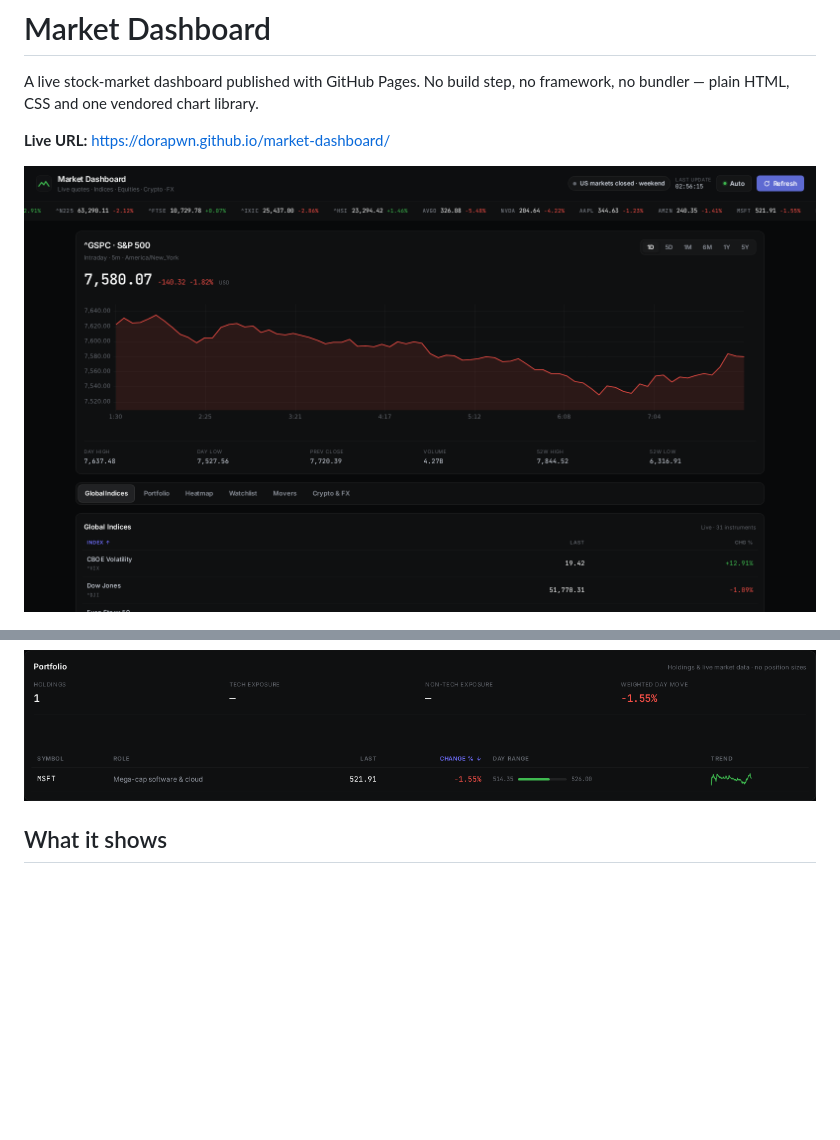
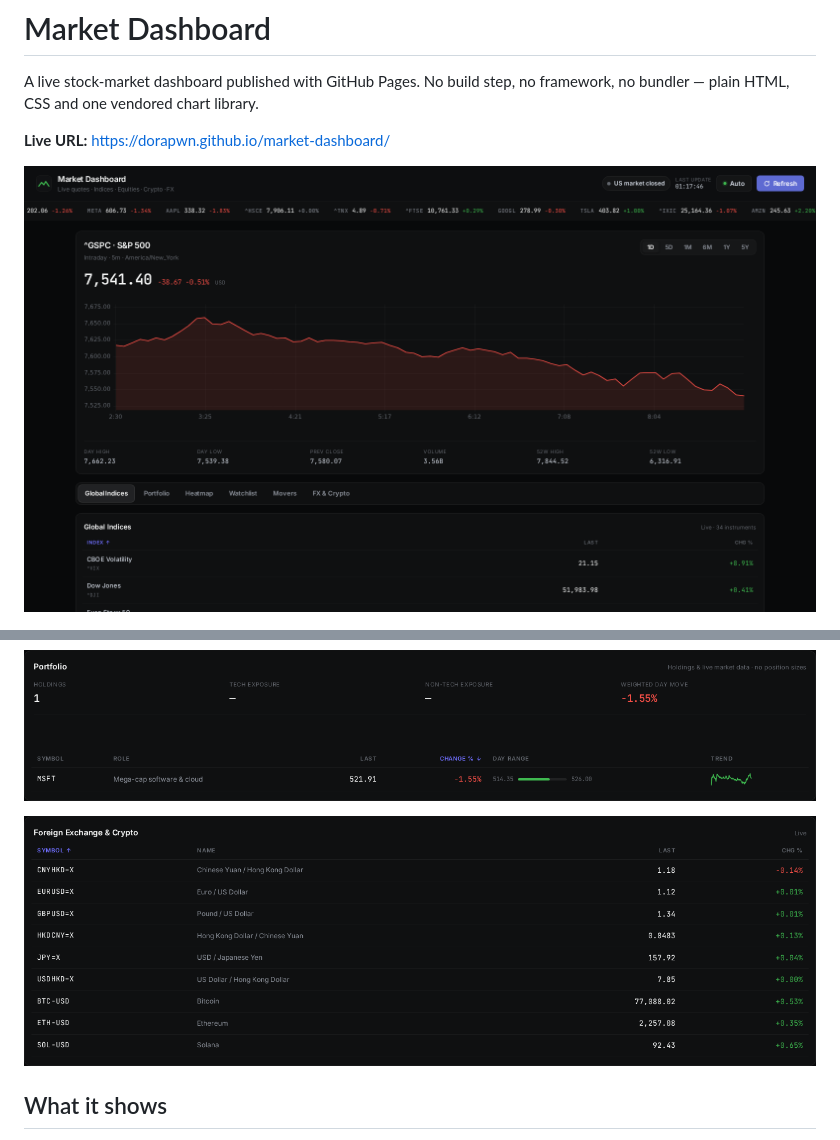
Before and after one commit to dorapwn/market-dashboard, a Markdown page: README.md, 2 parts joined by grey strips. GitHub-like rendering; pictures changed too: docs/fx-crypto-panel.png (added), docs/screenshot.png; blank space fills up the shorter version.

Commit message:
docs: refresh the screenshot and add the FX & Crypto panel image
The dashboard screenshot and the new FX & Crypto panel image are both
current. The README now shows the panel, so the pair list is visible
without opening the site.

```diff
--- a/README.md
+++ b/README.md
@@ -10,6 +10,8 @@ framework, no bundler — plain HTML, CSS and one vendored chart library.
 ![Market heatmap](docs/heatmap.png)
 
 ![Portfolio allocation panel](docs/portfolio-panel.png)
+
+![FX & Crypto panel](docs/fx-crypto-panel.png)
 
 ## What it shows
 
```
